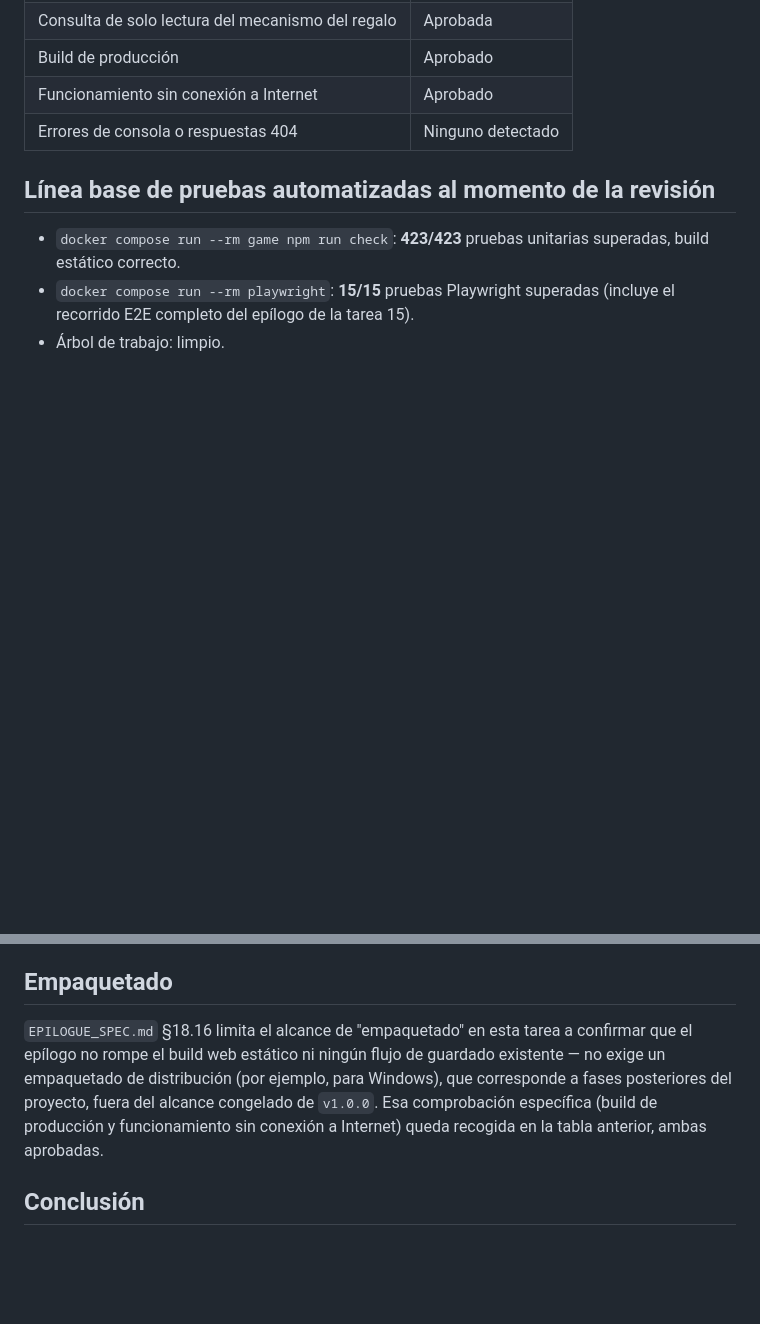
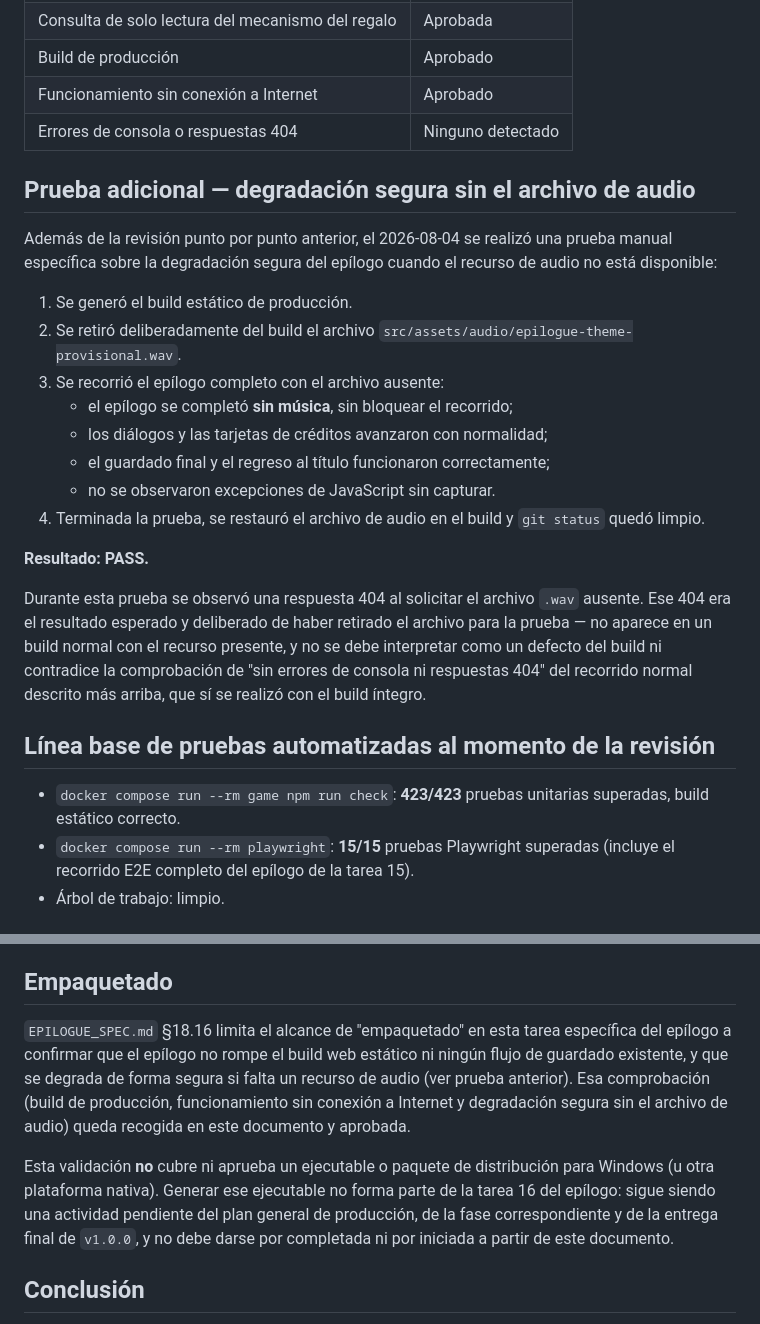
Before and after one commit to Aorus796/el-teorema-del-si-repo, a Markdown page: docs/production/EPILOGUE_MANUAL_VALIDATION.md, 2 parts joined by grey strips. GitHub-like rendering; blank space fills up the shorter version.

Commit message:
docs: record audio-degradation test and correct Windows-packaging scope
Adds the manual PASS test for safe playback when the epilogue theme WAV is
absent from the build, and clarifies that this task validates only the
static web build/offline behavior, not a Windows executable, which remains
pending in a later production phase.

```diff
--- a/docs/production/EPILOGUE_MANUAL_VALIDATION.md
+++ b/docs/production/EPILOGUE_MANUAL_VALIDATION.md
@@ -36,6 +36,33 @@ fue su resultado.
 | Funcionamiento sin conexión a Internet | Aprobado |
 | Errores de consola o respuestas 404 | Ninguno detectado |
 
+## Prueba adicional — degradación segura sin el archivo de audio
+
+Además de la revisión punto por punto anterior, el 2026-08-04 se realizó una
+prueba manual específica sobre la degradación segura del epílogo cuando el
+recurso de audio no está disponible:
+
+1. Se generó el build estático de producción.
+2. Se retiró deliberadamente del build el archivo
+   `src/assets/audio/epilogue-theme-provisional.wav`.
+3. Se recorrió el epílogo completo con el archivo ausente:
+   - el epílogo se completó **sin música**, sin bloquear el recorrido;
+   - los diálogos y las tarjetas de créditos avanzaron con normalidad;
+   - el guardado final y el regreso al título funcionaron correctamente;
+   - no se observaron excepciones de JavaScript sin capturar.
+4. Terminada la prueba, se restauró el archivo de audio en el build y
+   `git status` quedó limpio.
+
+**Resultado: PASS.**
+
+Durante esta prueba se observó una respuesta 404 al solicitar el archivo
+`.wav` ausente. Ese 404 era el resultado esperado y deliberado de haber
+retirado el archivo para la prueba — no aparece en un build normal con el
+recurso presente, y no se debe interpretar como un defecto del build ni
+contradice la comprobación de "sin errores de consola ni respuestas 404"
+del recorrido normal descrito más arriba, que sí se realizó con el build
+íntegro.
+
 ## Línea base de pruebas automatizadas al momento de la revisión
 
 - `docker compose run --rm game npm run check`: **423/423** pruebas
@@ -71,13 +98,19 @@ que su ausencia bloquee el cierre de esta tarea.
 ## Empaquetado
 
 `EPILOGUE_SPEC.md` §18.16 limita el alcance de "empaquetado" en esta
-tarea a confirmar que el epílogo no rompe el build web estático ni
-ningún flujo de guardado existente — no exige un empaquetado de
-distribución (por ejemplo, para Windows), que corresponde a fases
-posteriores del proyecto, fuera del alcance congelado de `v1.0.0`. Esa
-comprobación específica (build de producción y funcionamiento sin
-conexión a Internet) queda recogida en la tabla anterior, ambas
-aprobadas.
+tarea específica del epílogo a confirmar que el epílogo no rompe el build
+web estático ni ningún flujo de guardado existente, y que se degrada de
+forma segura si falta un recurso de audio (ver prueba anterior). Esa
+comprobación (build de producción, funcionamiento sin conexión a Internet
+y degradación segura sin el archivo de audio) queda recogida en este
+documento y aprobada.
+
+Esta validación **no** cubre ni aprueba un ejecutable o paquete de
+distribución para Windows (u otra plataforma nativa). Generar ese
+ejecutable no forma parte de la tarea 16 del epílogo: sigue siendo una
+actividad pendiente del plan general de producción, de la fase
+correspondiente y de la entrega final de `v1.0.0`, y no debe darse por
+completada ni por iniciada a partir de este documento.
 
 ## Conclusión
 
```
Also changed, not shown: CHANGELOG.md (+10 -6 lines).
